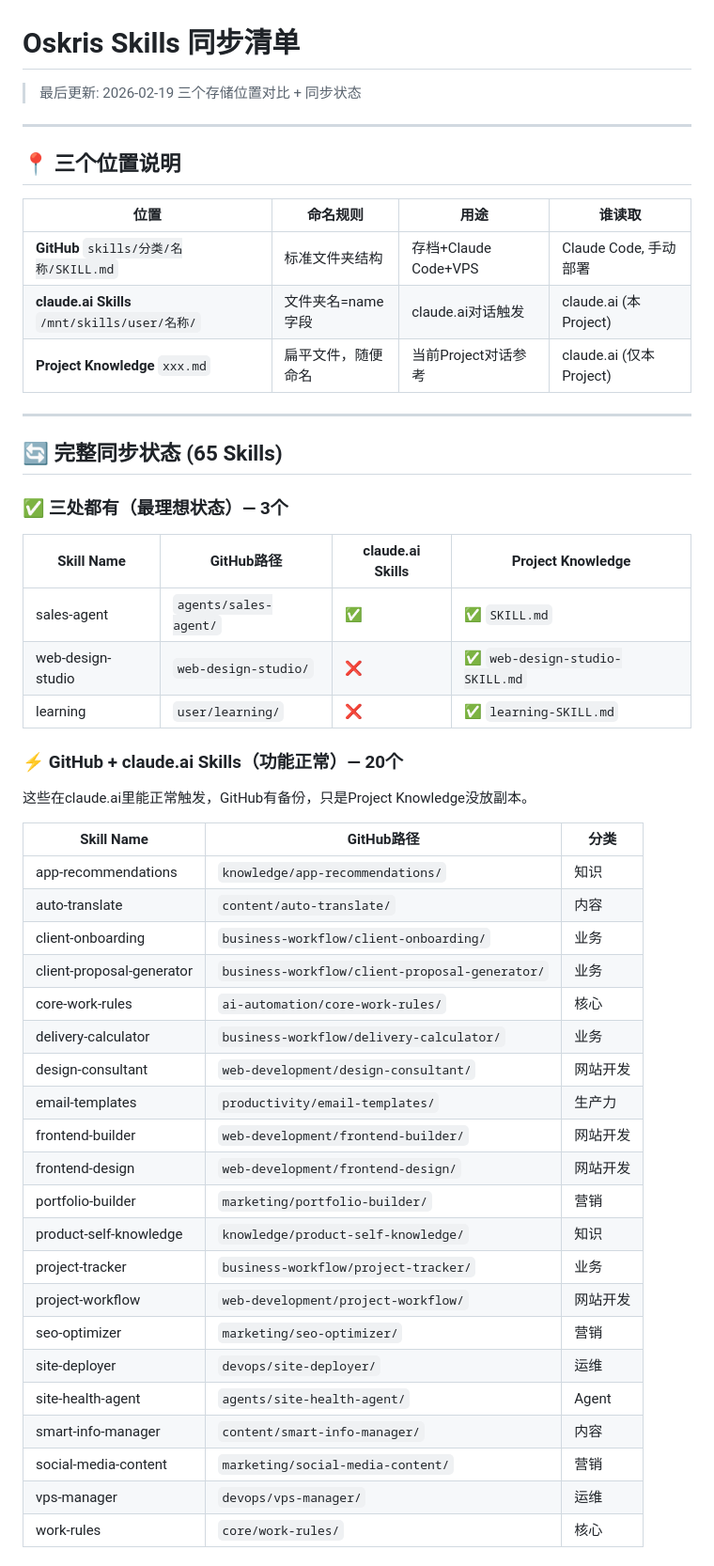
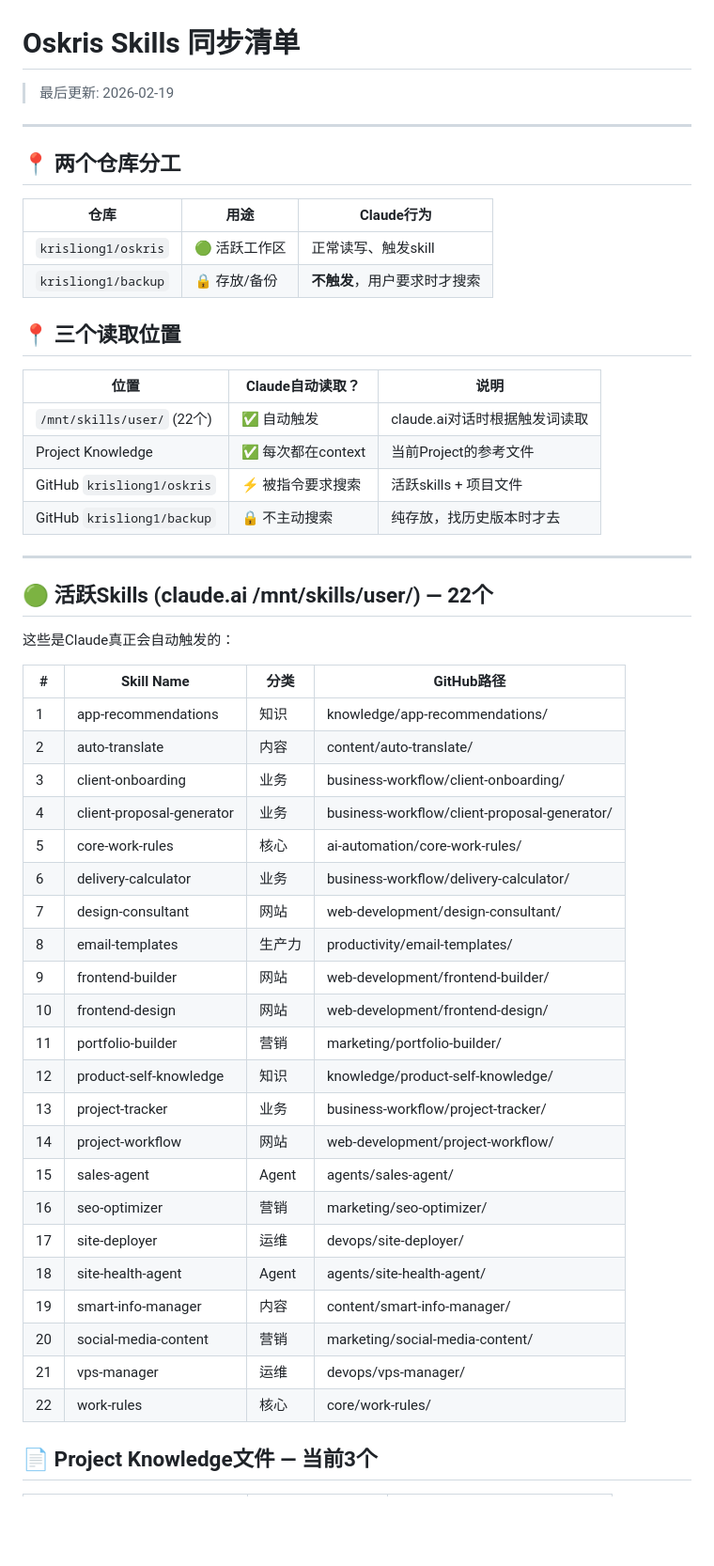
Before and after one commit to krisliong1/oskris, a Markdown page: notes/memory/skill-sync-checklist.md, the part around one of its changes. Shown at 94% size. GitHub-like rendering; blank space fills up the shorter version.

Commit message:
Update: skill sync checklist - 2 repos + 3 locations

```diff
--- a/notes/memory/skill-sync-checklist.md
+++ b/notes/memory/skill-sync-checklist.md
@@ -1,55 +1,55 @@
 # Oskris Skills 同步清单
 
 > 最后更新: 2026-02-19
-> 三个存储位置对比 + 同步状态
 
 ---
 
-## 📍 三个位置说明
+## 📍 两个仓库分工
 
-| 位置 | 命名规则 | 用途 | 谁读取 |
-|------|---------|------|--------|
-| **GitHub** `skills/分类/名称/SKILL.md` | 标准文件夹结构 | 存档+Claude Code+VPS | Claude Code, 手动部署 |
-| **claude.ai Skills** `/mnt/skills/user/名称/` | 文件夹名=name字段 | claude.ai对话触发 | claude.ai (本Project) |
-| **Project Knowledge** `xxx.md` | 扁平文件，随便命名 | 当前Project对话参考 | claude.ai (仅本Project) |
+| 仓库 | 用途 | Claude行为 |
+|------|------|-----------|
+| `krisliong1/oskris` | 🟢 活跃工作区 | 正常读写、触发skill |
+| `krisliong1/backup` | 🔒 存放/备份 | **不触发**，用户要求时才搜索 |
+
+## 📍 三个读取位置
+
+| 位置 | Claude自动读取？ | 说明 |
+|------|-----------------|------|
+| `/mnt/skills/user/` (22个) | ✅ 自动触发 | claude.ai对话时根据触发词读取 |
+| Project Knowledge | ✅ 每次都在context | 当前Project的参考文件 |
+| GitHub `krisliong1/oskris` | ⚡ 被指令要求搜索 | 活跃skills + 项目文件 |
+| GitHub `krisliong1/backup` | 🔒 不主动搜索 | 纯存放，找历史版本时才去 |
 
 ---
 
-## 🔄 完整同步状态 (65 Skills)
+## 🟢 活跃Skills (claude.ai /mnt/skills/user/) — 22个
 
-### ✅ 三处都有（最理想状态）— 3个
+这些是Claude真正会自动触发的：
 
-| Skill Name | GitHub路径 | claude.ai Skills | Project Knowledge |
-|------------|-----------|-----------------|-------------------|
-| sales-agent | `agents/sales-agent/` | ✅ | ✅ `SKILL.md` |
-| web-design-studio | `web-design-studio/` | ❌ | ✅ `web-design-studio-SKILL.md` |
-| learning | `user/learning/` | ❌ | ✅ `learning-SKILL.md` |
+| # | Skill Name | 分类 | GitHub路径 |
+|---|------------|------|-----------|
+| 1 | app-recommendations | 知识 | knowledge/app-recommendations/ |
+| 2 | auto-translate | 内容 | content/auto-translate/ |
+| 3 | client-onboarding | 业务 | business-workflow/client-onboarding/ |
+| 4 | client-proposal-generator | 业务 | business-workflow/client-proposal-generator/ |
+| 5 | core-work-rules | 核心 | ai-automation/core-work-rules/ |
+| 6 | delivery-calculator | 业务 | business-workflow/delivery-calculator/ |
+| 7 | design-consultant | 网站 | web-development/design-consultant/ |
+| 8 | email-templates | 生产力 | productivity/email-templates/ |
+| 9 | frontend-builder | 网站 | web-development/frontend-builder/ |
+| 10 | frontend-design | 网站 | web-development/frontend-design/ |
+| 11 | portfolio-builder | 营销 | marketing/portfolio-builder/ |
+| 12 | product-self-knowledge | 知识 | knowledge/product-self-knowledge/ |
+| 13 | project-tracker | 业务 | business-workflow/project-tracker/ |
+| 14 | project-workflow | 网站 | web-development/project-workflow/ |
+| 15 | sales-agent | Agent | agents/sales-agent/ |
+| 16 | seo-optimizer | 营销 | marketing/seo-optimizer/ |
+| 17 | site-deployer | 运维 | devops/site-deployer/ |
+| 18 | site-health-agent | Agent | agents/site-health-agent/ |
+| 19 | smart-info-manager | 内容 | content/smart-info-manager/ |
+| 20 | social-media-content | 营销 | marketing/social-media-content/ |
+| 21 | vps-manager | 运维 | devops/vps-manager/ |
+| 22 | work-rules | 核心 | core/work-rules/ |
 
-### ⚡ GitHub + claude.ai Skills（功能正常）— 20个
+## 📄 Project Knowledge文件 — 当前3个
 
-这些在claude.ai里能正常触发，GitHub有备份，只是Project Knowledge没放副本。
-
-| Skill Name | GitHub路径 | 分类 |
-|------------|-----------|------|
-| app-recommendations | `knowledge/app-recommendations/` | 知识 |
-| auto-translate | `content/auto-translate/` | 内容 |
-| client-onboarding | `business-workflow/client-onboarding/` | 业务 |
-| client-proposal-generator | `business-workflow/client-proposal-generator/` | 业务 |
-| core-work-rules | `ai-automation/core-work-rules/` | 核心 |
-| delivery-calculator | `business-workflow/delivery-calculator/` | 业务 |
-| design-consultant | `web-development/design-consultant/` | 网站开发 |
-| email-templates | `productivity/email-templates/` | 生产力 |
-| frontend-builder | `web-development/frontend-builder/` | 网站开发 |
-| frontend-design | `web-development/frontend-design/` | 网站开发 |
-| portfolio-builder | `marketing/portfolio-builder/` | 营销 |
-| product-self-knowledge | `knowledge/product-self-knowledge/` | 知识 |
-| project-tracker | `business-workflow/project-tracker/` | 业务 |
-| project-workflow | `web-development/project-workflow/` | 网站开发 |
-| seo-optimizer | `marketing/seo-optimizer/` | 营销 |
-| site-deployer | `devops/site-deployer/` | 运维 |
-| site-health-agent | `agents/site-health-agent/` | Agent |
-| smart-info-manager | `content/smart-info-manager/` | 内容 |
-| social-media-content | `marketing/social-media-content/` | 营销 |
-| vps-manager | `devops/vps-manager/` | 运维 |
-| work-rules | `core/work-rules/` | 核心 |
-
```
Also changed, not shown: other parts of notes/memory/skill-sync-checklist.md (+67 -110 lines).
